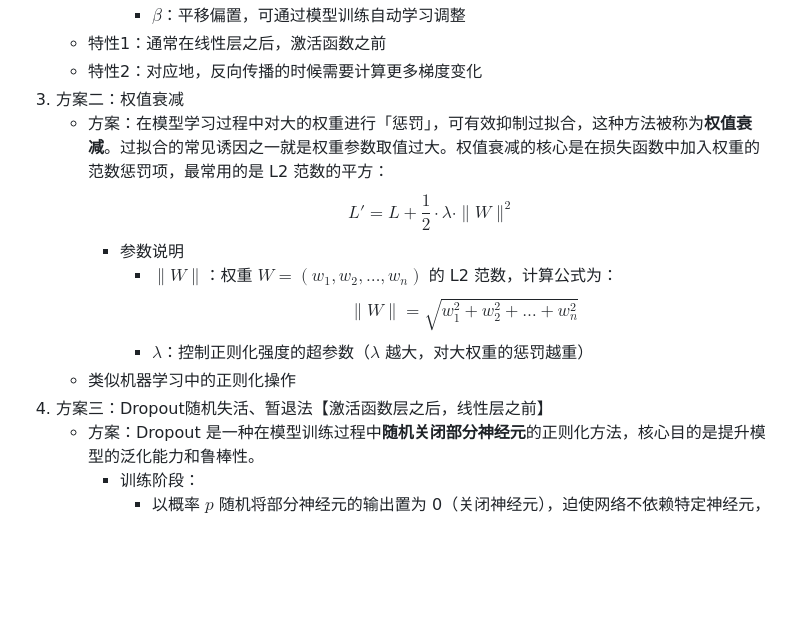
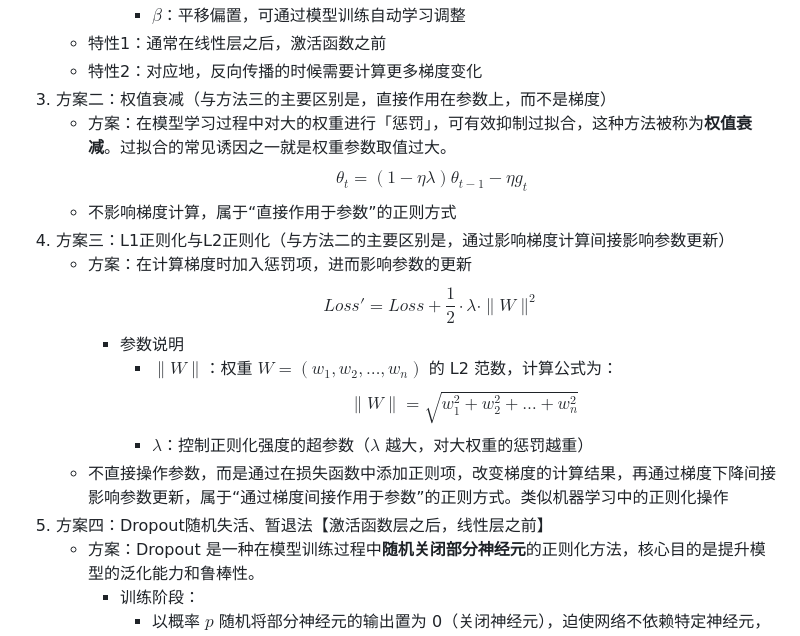
Before and after one commit to Antares-0/Technical_Document, a Markdown page: ML&DL&NLP/DL/5.学习的技巧.MD, the part around the change. Rendered like a GitHub page; blank space fills up the shorter version.

Commit message:
feat(DL):正则化方法更新

```diff
--- a/ML&DL&NLP/DL/5.学习的技巧.MD
+++ b/ML&DL&NLP/DL/5.学习的技巧.MD
@@ -240,14 +240,18 @@
        - $\beta$：平移偏置，可通过模型训练自动学习调整
    - 特性1：通常在线性层之后，激活函数之前
    - 特性2：对应地，反向传播的时候需要计算更多梯度变化
-3. 方案二：权值衰减
-   - 方案：在模型学习过程中对大的权重进行「惩罚」，可有效抑制过拟合，这种方法被称为**权值衰减**。过拟合的常见诱因之一就是权重参数取值过大。权值衰减的核心是在损失函数中加入权重的范数惩罚项，最常用的是 L2 范数的平方：
-     $$L' = L + \frac{1}{2} \cdot \lambda \cdot \|W\|^2$$
+3. 方案二：权值衰减（与方法三的主要区别是，直接作用在参数上，而不是梯度）
+   - 方案：在模型学习过程中对大的权重进行「惩罚」，可有效抑制过拟合，这种方法被称为**权值衰减**。过拟合的常见诱因之一就是权重参数取值过大。
+     $$\theta_{t} = (1-\eta\lambda)\theta_{t-1} - \eta g_t$$
+   - 不影响梯度计算，属于“直接作用于参数”的正则方式
+4. 方案三：L1正则化与L2正则化（与方法二的主要区别是，通过影响梯度计算间接影响参数更新）
+   - 方案：在计算梯度时加入惩罚项，进而影响参数的更新
+     $$Loss' = Loss + \frac{1}{2} \cdot \lambda \cdot \|W\|^2$$
      - 参数说明
        - $\|W\|$：权重 $W=(w_1, w_2, \dots, w_n)$ 的 L2 范数，计算公式为：$$\|W\| = \sqrt{w_1^2 + w_2^2 + \dots + w_n^2}$$
        - $\lambda$：控制正则化强度的超参数（$\lambda$ 越大，对大权重的惩罚越重）
-   - 类似机器学习中的正则化操作
-4. 方案三：Dropout随机失活、暂退法【激活函数层之后，线性层之前】
+   - 不直接操作参数，而是通过在损失函数中添加正则项，改变梯度的计算结果，再通过梯度下降间接影响参数更新，属于“通过梯度间接作用于参数”的正则方式。类似机器学习中的正则化操作
+5. 方案四：Dropout随机失活、暂退法【激活函数层之后，线性层之前】
    - 方案：Dropout 是一种在模型训练过程中**随机关闭部分神经元**的正则化方法，核心目的是提升模型的泛化能力和鲁棒性。
      - 训练阶段：
        - 以概率 $p$ 随机将部分神经元的输出置为 0（关闭神经元），迫使网络不依赖特定神经元，避免过拟合；
```
